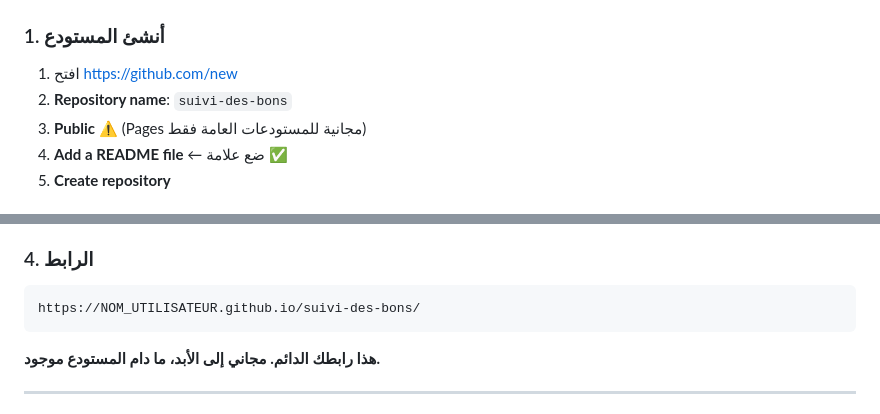
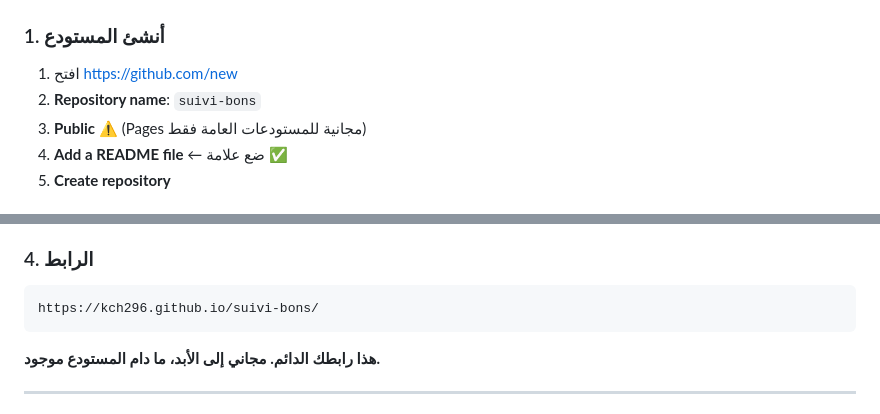
Before and after one commit to kch296/suivi-bons, a Markdown page: README.md, 2 parts joined by grey strips. GitHub-like rendering.

Commit message:
Docs: nouveau nom de depot et URL definitive

````diff
--- a/README.md
+++ b/README.md
@@ -25,7 +25,7 @@ PUBLICATION-GITHUB/
 
 ### 1. أنشئ المستودع
 1. افتح <https://github.com/new>
-2. **Repository name**: `suivi-des-bons`
+2. **Repository name**: `suivi-bons`
 3. **Public** ⚠️ (Pages مجانية للمستودعات العامة فقط)
 4. **Add a README file** ← ضع علامة ✅
 5. **Create repository**
@@ -45,7 +45,7 @@ PUBLICATION-GITHUB/
 
 ### 4. الرابط
 ```
-https://NOM_UTILISATEUR.github.io/suivi-des-bons/
+https://kch296.github.io/suivi-bons/
 ```
 
 **هذا رابطك الدائم. مجاني إلى الأبد، ما دام المستودع موجود.**
````
